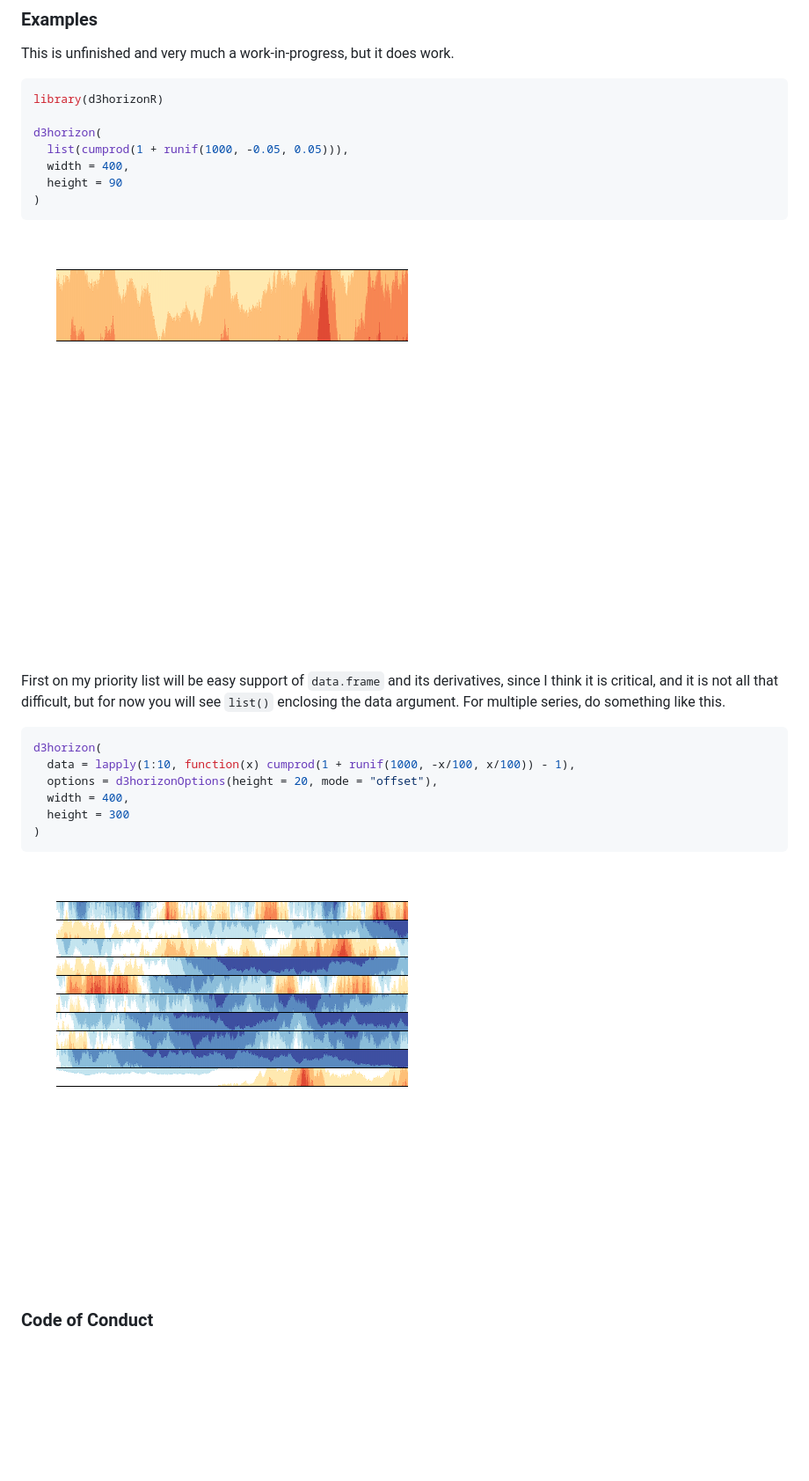
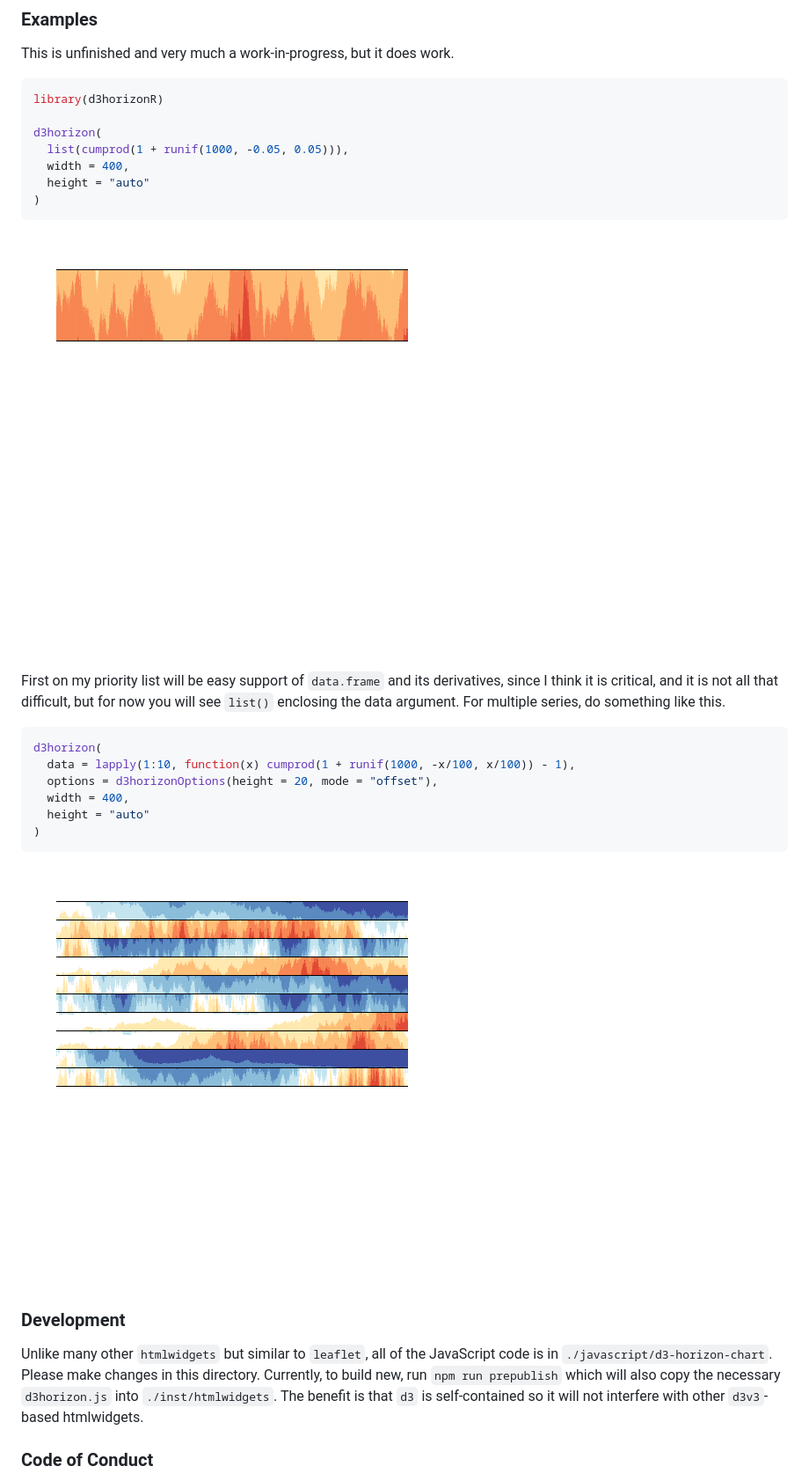
Before and after one commit to timchurches/d3horizonR, a Markdown page: README.md, the part around the change. Shown: that part at 88% size. GitHub-like rendering; pictures changed too: README-unnamed-chunk-2-1.png, README-unnamed-chunk-3-1.png; blank space fills up the shorter version.

Commit message:
add note in Readme about development and rebuild site

````diff
--- a/README.md
+++ b/README.md
@@ -26,7 +26,7 @@ library(d3horizonR)
 d3horizon(
   list(cumprod(1 + runif(1000, -0.05, 0.05))),
   width = 400,
-  height = 90
+  height = "auto"
 )
 ```
 
@@ -39,12 +39,16 @@ d3horizon(
   data = lapply(1:10, function(x) cumprod(1 + runif(1000, -x/100, x/100)) - 1),
   options = d3horizonOptions(height = 20, mode = "offset"),
   width = 400,
-  height = 300
+  height = "auto"
 )
 ```
 
 ![](README-unnamed-chunk-3-1.png)
 
+### Development
+
+Unlike many other `htmlwidgets` but similar to `leaflet`, all of the JavaScript code is in `./javascript/d3-horizon-chart`. Please make changes in this directory. Currently, to build new, run `npm run prepublish` which will also copy the necessary `d3horizon.js` into `./inst/htmlwidgets`. The benefit is that `d3` is self-contained so it will not interfere with other `d3v3`-based htmlwidgets.
+
 ### Code of Conduct
 
 I am basically begging for some feedback, help, input, issues, anything, but please note that this project is released with a [Contributor Code of Conduct](CONDUCT.md). By participating in this project you agree to abide by its terms.
````
Also changed, not shown: 6 other files.
